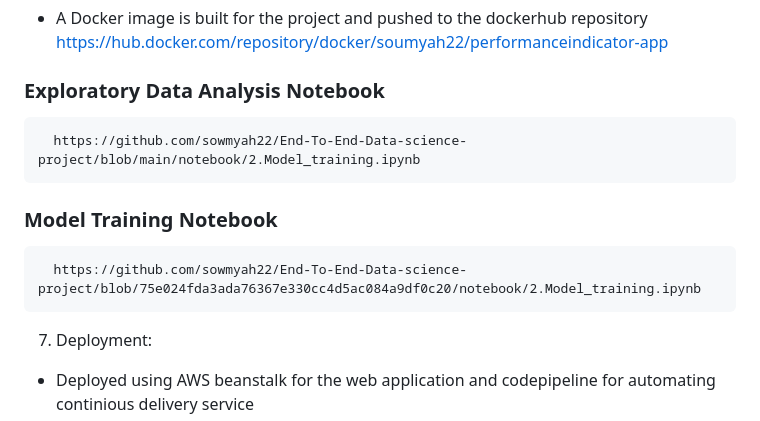
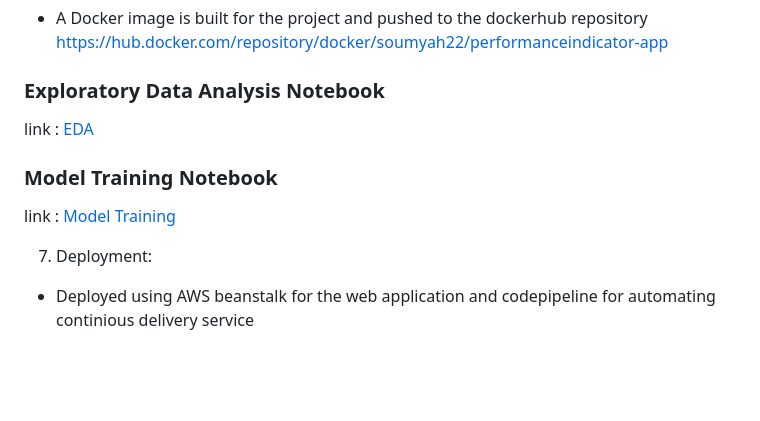
Before and after one commit to sowmyah22/End-To-End-Data-science-project, a Markdown page: README.md, the part around the change. GitHub-like rendering; blank space fills up the shorter version.

```diff
--- a/README.md
+++ b/README.md
@@ -71,9 +71,9 @@
      https://hub.docker.com/repository/docker/soumyah22/performanceindicator-app
 
    ### Exploratory Data Analysis Notebook
-      https://github.com/sowmyah22/End-To-End-Data-science-project/blob/main/notebook/2.Model_training.ipynb
+   link : [EDA](./notebook/1.EDA_Student_performance.ipynb)
    ### Model Training Notebook
-      https://github.com/sowmyah22/End-To-End-Data-science-project/blob/75e024fda3ada76367e330cc4d5ac084a9df0c20/notebook/2.Model_training.ipynb
+   link : [Model Training](./notebook/2.Model_training.ipynb)
 
    7. Deployment:
    * Deployed using AWS beanstalk for the web application and codepipeline for automating continious delivery service
```
